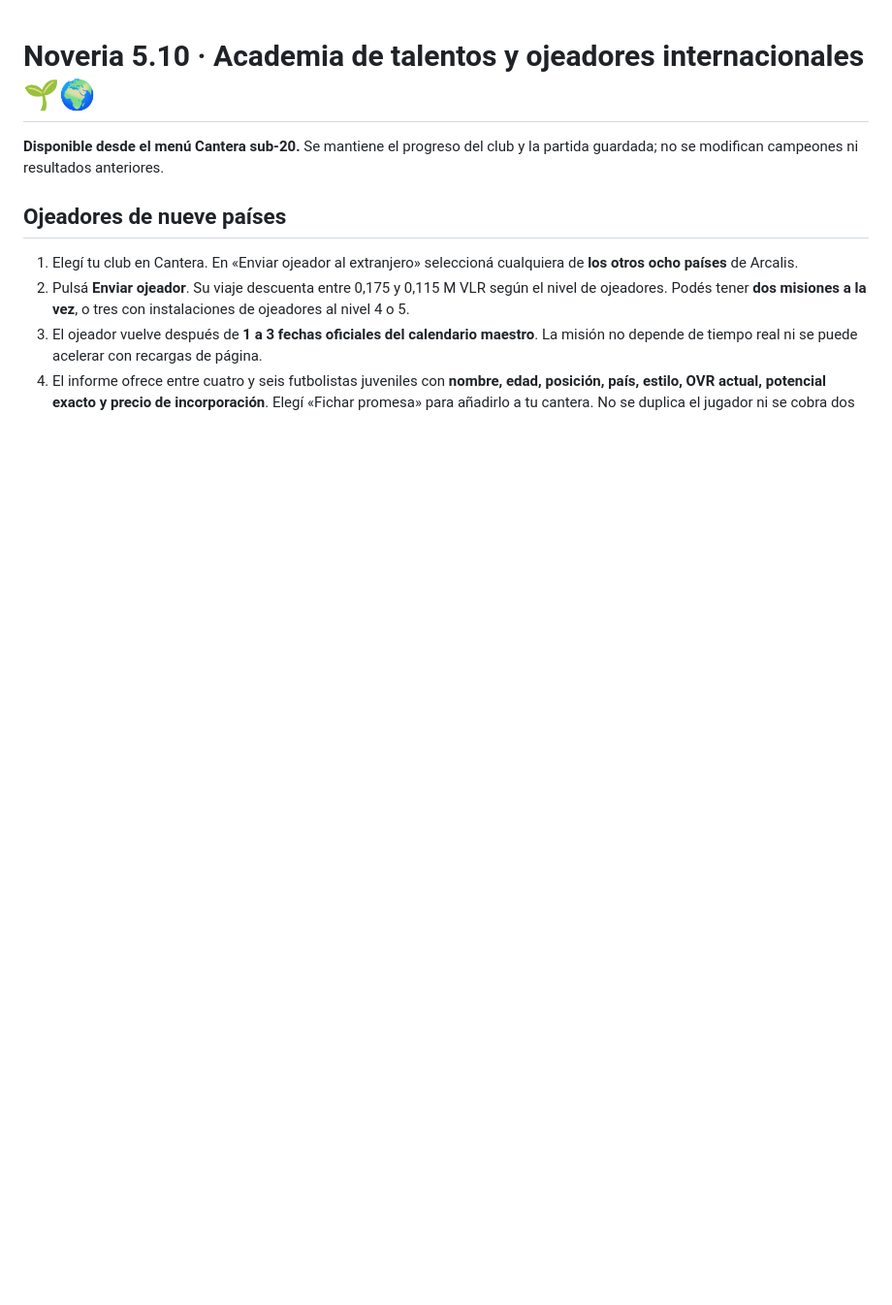
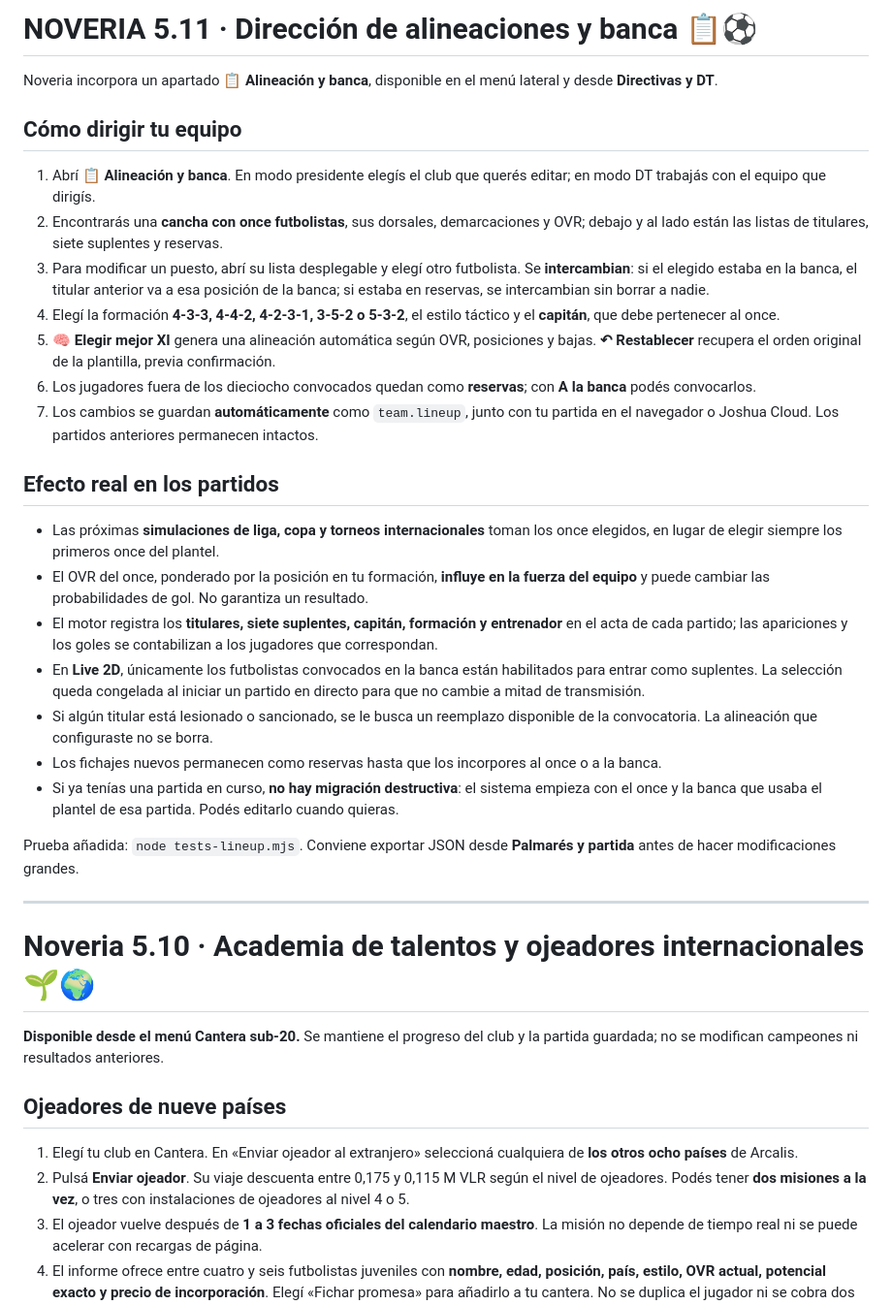
Before and after one commit to joshuadev2007/noveria-football-universe, a Markdown page: README.md, the part around the change. Shown at 97% size. Rendered like a GitHub page; blank space fills up the shorter version.

Commit message:
Documentar pantalla de alineaciones, titulares, banca y su integración en partidos y Live 2D

```diff
--- a/README.md
+++ b/README.md
@@ -1,3 +1,31 @@
+# NOVERIA 5.11 · Dirección de alineaciones y banca 📋⚽
+
+Noveria incorpora un apartado **📋 Alineación y banca**, disponible en el menú lateral y desde **Directivas y DT**.
+
+## Cómo dirigir tu equipo
+
+1. Abrí **📋 Alineación y banca**. En modo presidente elegís el club que querés editar; en modo DT trabajás con el equipo que dirigís.
+2. Encontrarás una **cancha con once futbolistas**, sus dorsales, demarcaciones y OVR; debajo y al lado están las listas de titulares, siete suplentes y reservas.
+3. Para modificar un puesto, abrí su lista desplegable y elegí otro futbolista. Se **intercambian**: si el elegido estaba en la banca, el titular anterior va a esa posición de la banca; si estaba en reservas, se intercambian sin borrar a nadie.
+4. Elegí la formación **4-3-3, 4-4-2, 4-2-3-1, 3-5-2 o 5-3-2**, el estilo táctico y el **capitán**, que debe pertenecer al once.
+5. **🧠 Elegir mejor XI** genera una alineación automática según OVR, posiciones y bajas. **↶ Restablecer** recupera el orden original de la plantilla, previa confirmación.
+6. Los jugadores fuera de los dieciocho convocados quedan como **reservas**; con **A la banca** podés convocarlos.
+7. Los cambios se guardan **automáticamente** como `team.lineup`, junto con tu partida en el navegador o Joshua Cloud. Los partidos anteriores permanecen intactos.
+
+## Efecto real en los partidos
+
+- Las próximas **simulaciones de liga, copa y torneos internacionales** toman los once elegidos, en lugar de elegir siempre los primeros once del plantel.
+- El OVR del once, ponderado por la posición en tu formación, **influye en la fuerza del equipo** y puede cambiar las probabilidades de gol. No garantiza un resultado.
+- El motor registra los **titulares, siete suplentes, capitán, formación y entrenador** en el acta de cada partido; las apariciones y los goles se contabilizan a los jugadores que correspondan.
+- En **Live 2D**, únicamente los futbolistas convocados en la banca están habilitados para entrar como suplentes. La selección queda congelada al iniciar un partido en directo para que no cambie a mitad de transmisión.
+- Si algún titular está lesionado o sancionado, se le busca un reemplazo disponible de la convocatoria. La alineación que configuraste no se borra.
+- Los fichajes nuevos permanecen como reservas hasta que los incorpores al once o a la banca.
+- Si ya tenías una partida en curso, **no hay migración destructiva**: el sistema empieza con el once y la banca que usaba el plantel de esa partida. Podés editarlo cuando quieras.
+
+Prueba añadida: `node tests-lineup.mjs`. Conviene exportar JSON desde **Palmarés y partida** antes de hacer modificaciones grandes.
+
+---
+
 # Noveria 5.10 · Academia de talentos y ojeadores internacionales 🌱🌍
 
 **Disponible desde el menú Cantera sub-20.** Se mantiene el progreso del club y la partida guardada; no se modifican campeones ni resultados anteriores.
```
